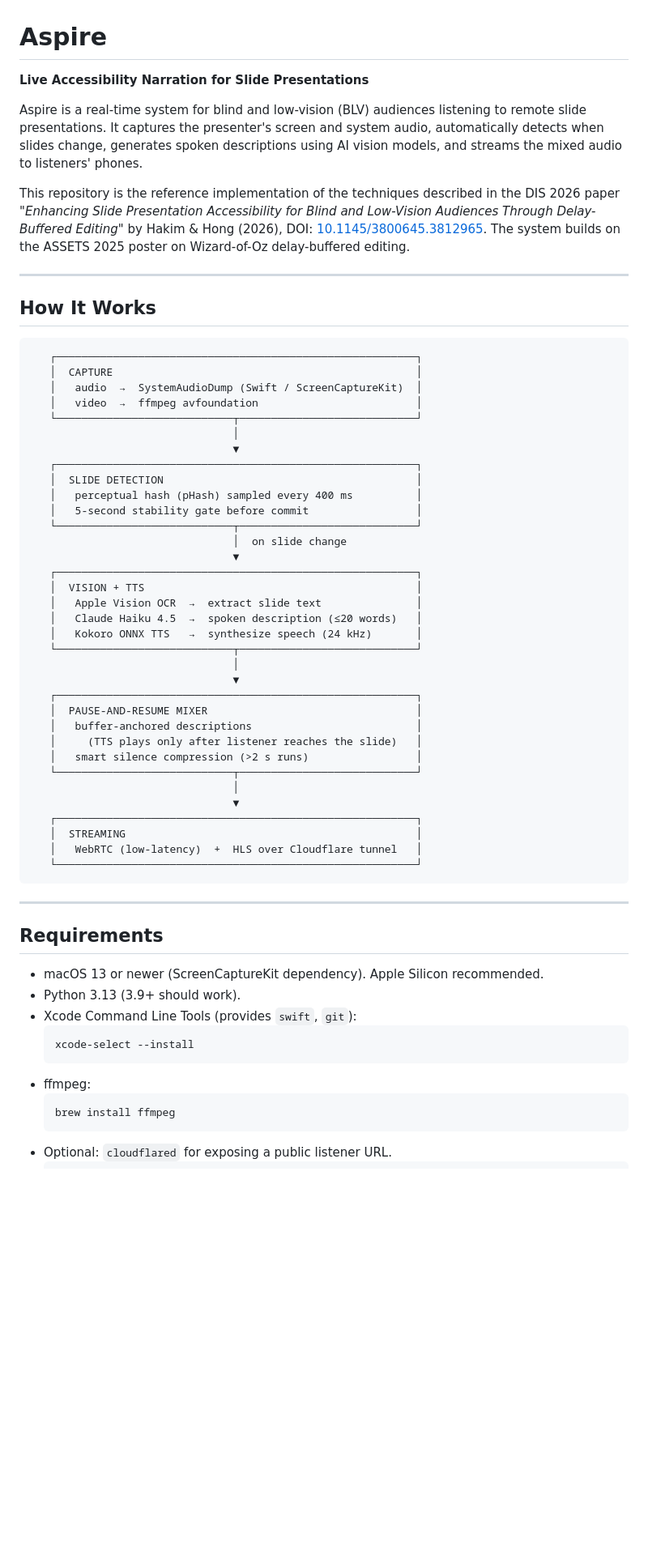
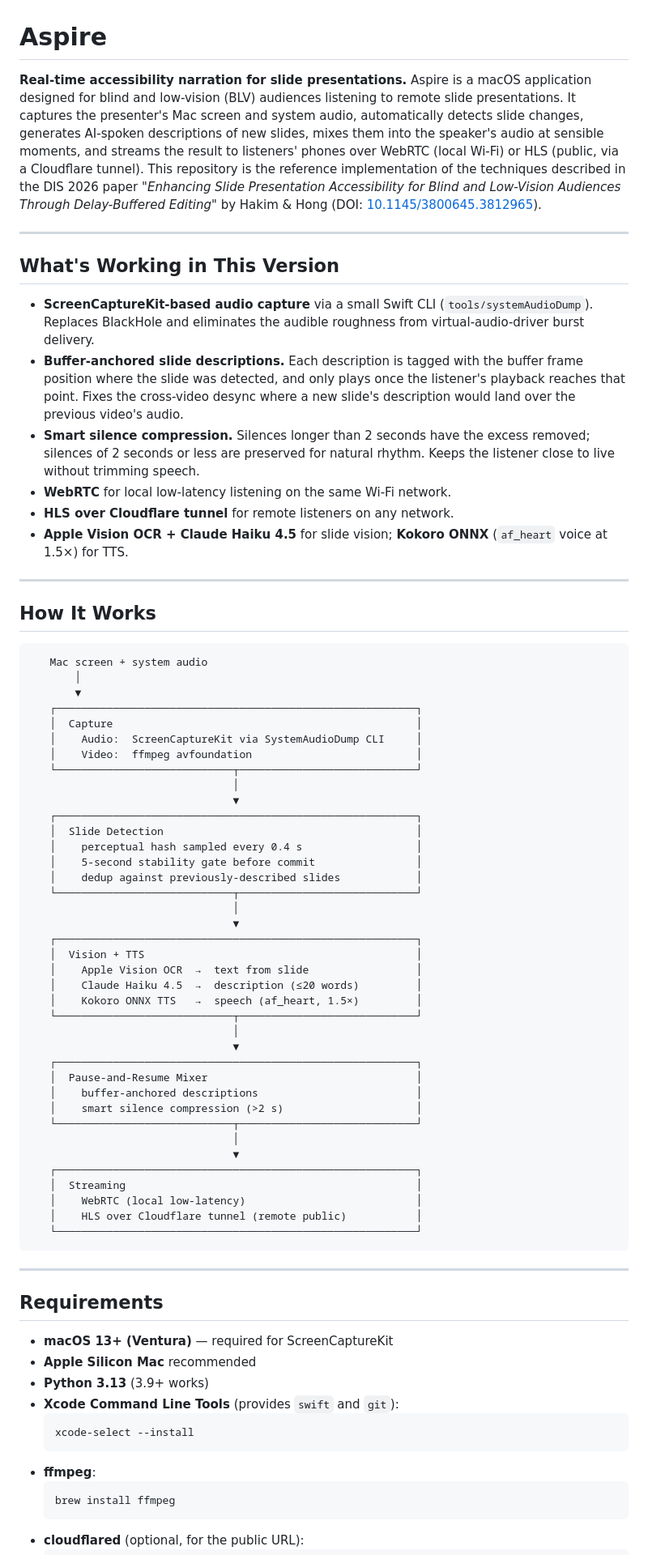
Before and after one commit to meazizul/ASPIRE, a Markdown page: README.md, the part around one of its changes. Shown at 81% size. GitHub-like rendering; blank space fills up the shorter version.

````diff
--- a/README.md
+++ b/README.md
@@ -1,58 +1,79 @@
 # Aspire
 
-**Live Accessibility Narration for Slide Presentations**
+**Real-time accessibility narration for slide presentations.** Aspire is a
+macOS application designed for blind and low-vision (BLV) audiences
+listening to remote slide presentations. It captures the presenter's Mac
+screen and system audio, automatically detects slide changes, generates
+AI-spoken descriptions of new slides, mixes them into the speaker's audio
+at sensible moments, and streams the result to listeners' phones over
+WebRTC (local Wi-Fi) or HLS (public, via a Cloudflare tunnel). This
+repository is the reference implementation of the techniques described in
+the DIS 2026 paper *"Enhancing Slide Presentation Accessibility for Blind
+and Low-Vision Audiences Through Delay-Buffered Editing"* by Hakim & Hong
+(DOI: [10.1145/3800645.3812965](https://doi.org/10.1145/3800645.3812965)).
 
-Aspire is a real-time system for blind and low-vision (BLV) audiences
-listening to remote slide presentations. It captures the presenter's screen
-and system audio, automatically detects when slides change, generates
-spoken descriptions using AI vision models, and streams the mixed audio to
-listeners' phones.
+---
 
-This repository is the reference implementation of the techniques described
-in the DIS 2026 paper *"Enhancing Slide Presentation Accessibility for
-Blind and Low-Vision Audiences Through Delay-Buffered Editing"* by Hakim &
-Hong (2026), DOI: [10.1145/3800645.3812965](https://doi.org/10.1145/3800645.3812965).
-The system builds on the ASSETS 2025 poster on Wizard-of-Oz delay-buffered
-editing.
+## What's Working in This Version
+
+- **ScreenCaptureKit-based audio capture** via a small Swift CLI
+  (`tools/systemAudioDump`). Replaces BlackHole and eliminates the audible
+  roughness from virtual-audio-driver burst delivery.
+- **Buffer-anchored slide descriptions.** Each description is tagged with
+  the buffer frame position where the slide was detected, and only plays
+  once the listener's playback reaches that point. Fixes the cross-video
+  desync where a new slide's description would land over the previous
+  video's audio.
+- **Smart silence compression.** Silences longer than 2 seconds have the
+  excess removed; silences of 2 seconds or less are preserved for natural
+  rhythm. Keeps the listener close to live without trimming speech.
+- **WebRTC** for local low-latency listening on the same Wi-Fi network.
+- **HLS over Cloudflare tunnel** for remote listeners on any network.
+- **Apple Vision OCR + Claude Haiku 4.5** for slide vision; **Kokoro ONNX**
+  (`af_heart` voice at 1.5×) for TTS.
 
 ---
 
 ## How It Works
 
 ```
+   Mac screen + system audio
+       │
+       ▼
    ┌─────────────────────────────────────────────────────────┐
-   │  CAPTURE                                                │
-   │   audio  →  SystemAudioDump (Swift / ScreenCaptureKit)  │
-   │   video  →  ffmpeg avfoundation                         │
+   │  Capture                                                │
+   │    Audio:  ScreenCaptureKit via SystemAudioDump CLI     │
+   │    Video:  ffmpeg avfoundation                          │
    └────────────────────────────┬────────────────────────────┘
                                 │
                                 ▼
    ┌─────────────────────────────────────────────────────────┐
-   │  SLIDE DETECTION                                        │
-   │   perceptual hash (pHash) sampled every 400 ms          │
-   │   5-second stability gate before commit                 │
-   └────────────────────────────┬────────────────────────────┘
-                                │  on slide change
-                                ▼
-   ┌─────────────────────────────────────────────────────────┐
-   │  VISION + TTS                                           │
-   │   Apple Vision OCR  →  extract slide text               │
-   │   Claude Haiku 4.5  →  spoken description (≤20 words)   │
-   │   Kokoro ONNX TTS   →  synthesize speech (24 kHz)       │
+   │  Slide Detection                                        │
+   │    perceptual hash sampled every 0.4 s                  │
+   │    5-second stability gate before commit                │
+   │    dedup against previously-described slides            │
    └────────────────────────────┬────────────────────────────┘
                                 │
                                 ▼
    ┌─────────────────────────────────────────────────────────┐
-   │  PAUSE-AND-RESUME MIXER                                 │
-   │   buffer-anchored descriptions                          │
-   │     (TTS plays only after listener reaches the slide)   │
-   │   smart silence compression (>2 s runs)                 │
+   │  Vision + TTS                                           │
+   │    Apple Vision OCR  →  text from slide                 │
+   │    Claude Haiku 4.5  →  description (≤20 words)         │
+   │    Kokoro ONNX TTS   →  speech (af_heart, 1.5×)         │
    └────────────────────────────┬────────────────────────────┘
                                 │
                                 ▼
    ┌─────────────────────────────────────────────────────────┐
-   │  STREAMING                                              │
-   │   WebRTC (low-latency)  +  HLS over Cloudflare tunnel   │
+   │  Pause-and-Resume Mixer                                 │
+   │    buffer-anchored descriptions                         │
+   │    smart silence compression (>2 s)                     │
+   └────────────────────────────┬────────────────────────────┘
+                                │
+                                ▼
+   ┌─────────────────────────────────────────────────────────┐
+   │  Streaming                                              │
+   │    WebRTC (local low-latency)                           │
+   │    HLS over Cloudflare tunnel (remote public)           │
    └─────────────────────────────────────────────────────────┘
 ```
 
@@ -60,15 +81,16 @@ editing.
 
 ## Requirements
 
-- macOS 13 or newer (ScreenCaptureKit dependency). Apple Silicon recommended.
-- Python 3.13 (3.9+ should work).
-- Xcode Command Line Tools (provides `swift`, `git`):
+- **macOS 13+ (Ventura)** — required for ScreenCaptureKit
+- **Apple Silicon Mac** recommended
+- **Python 3.13** (3.9+ works)
+- **Xcode Command Line Tools** (provides `swift` and `git`):
   ```
   xcode-select --install
   ```
-- ffmpeg:
+- **ffmpeg**:
   ```
   brew install ffmpeg
   ```
-- Optional: `cloudflared` for exposing a public listener URL.
+- **cloudflared** (optional, for the public URL):
   ```
````
Also changed, not shown: other parts of README.md (+74 -62 lines).
